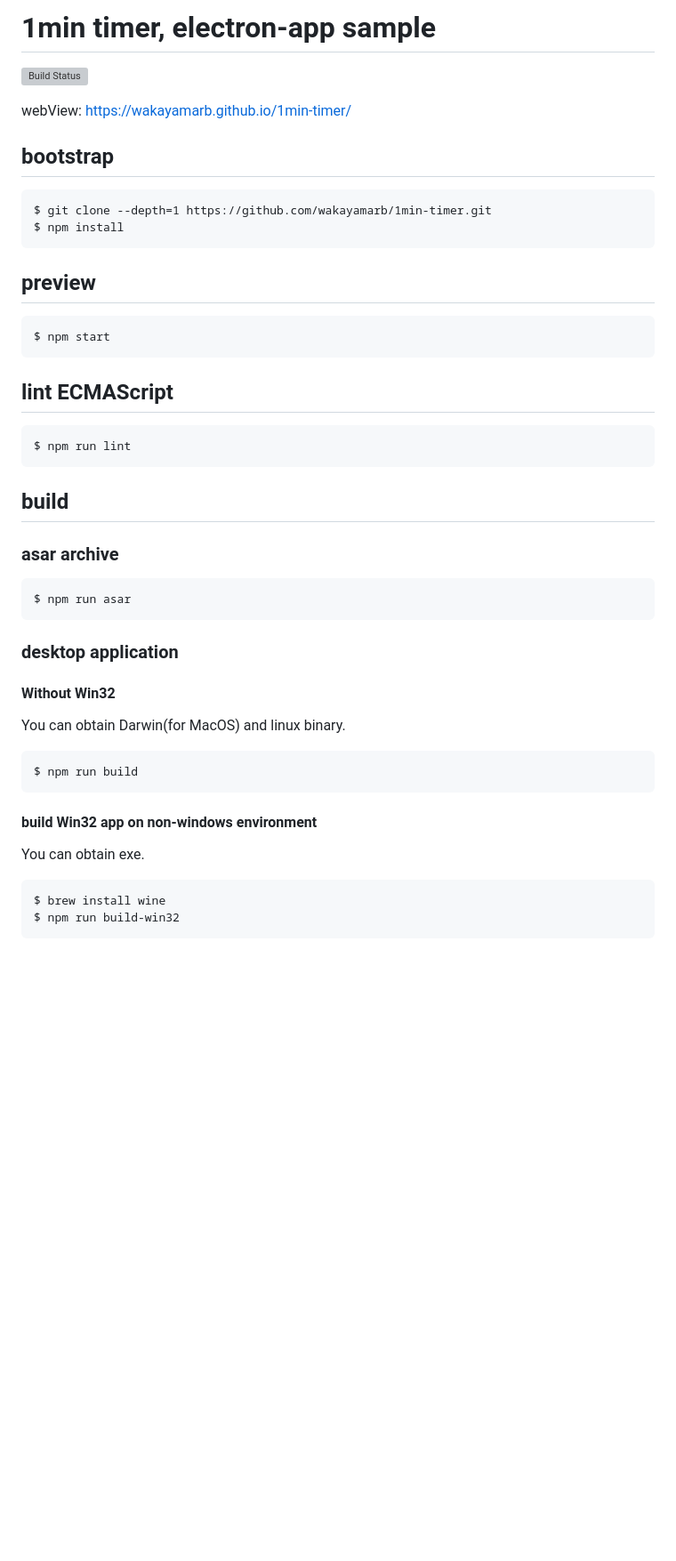
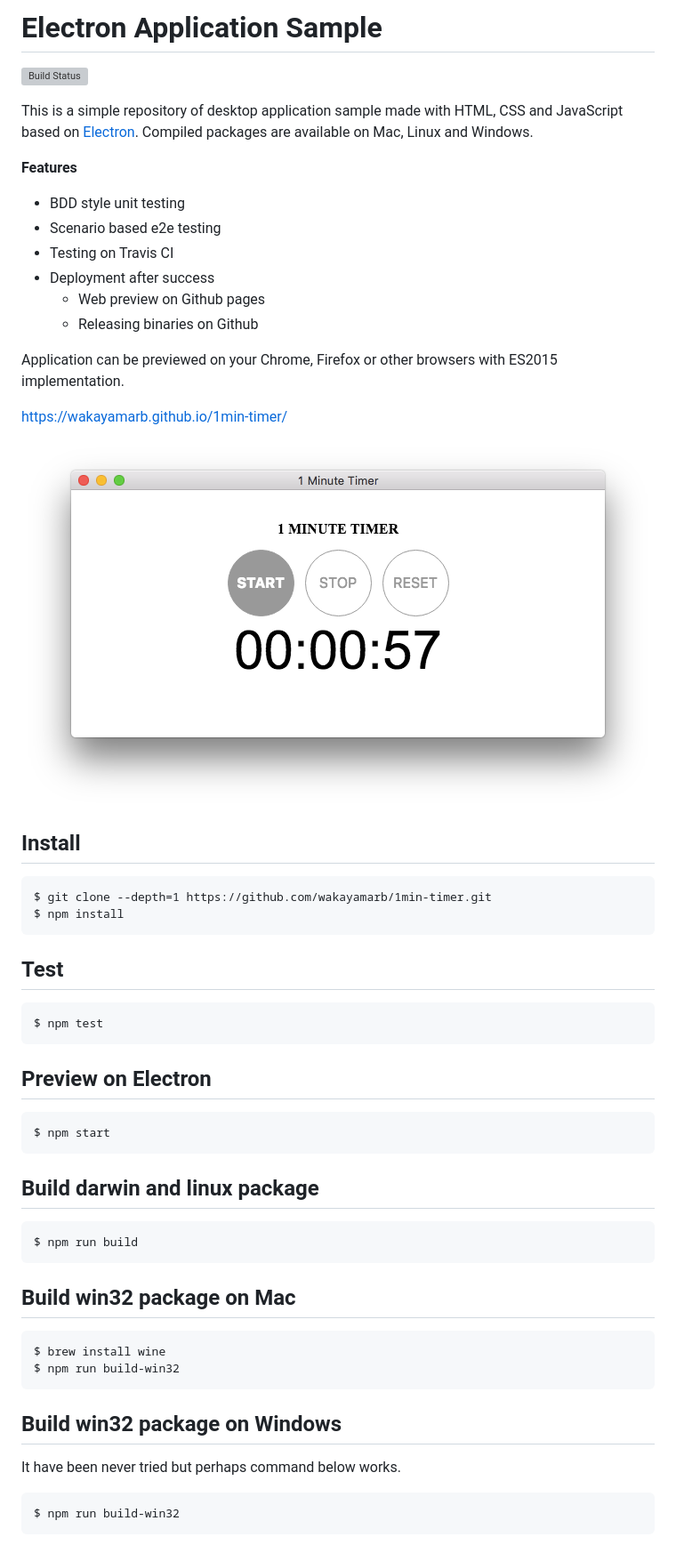
Before and after one commit to wakayamarb/1min-timer, a Markdown page: README.md, the part around the change. Shown: that part at 89% size. Drawn GitHub-style; pictures changed too: images/screenshot-01.png (added); blank space fills up the shorter version; grey boxes are pictures that could not be loaded.

````diff
--- a/README.md
+++ b/README.md
@@ -1,47 +1,58 @@
-# 1min timer, electron-app sample
+# Electron Application Sample
 
 [![Build Status](https://travis-ci.org/wakayamarb/1min-timer.svg?branch=master)](https://travis-ci.org/wakayamarb/1min-timer)
 
-webView: https://wakayamarb.github.io/1min-timer/
+This is a simple repository of desktop application sample made with HTML, CSS and JavaScript based on [Electron](http://electron.atom.io/). Compiled packages are available on Mac, Linux and Windows.
 
-## bootstrap
+**Features**
+- BDD style unit testing
+- Scenario based e2e testing
+- Testing on Travis CI
+- Deployment after success
+    - Web preview on Github pages
+    - Releasing binaries on Github
+
+Application can be previewed on your Chrome, Firefox or other browsers with ES2015 implementation.
+
+https://wakayamarb.github.io/1min-timer/
+
+![screenshot-01](./images/screenshot-01.png)
+
+## Install
+
 ```
 $ git clone --depth=1 https://github.com/wakayamarb/1min-timer.git
 $ npm install
 ```
 
-## preview
+## Test
+
+```
+$ npm test
+```
+
+## Preview on Electron
+
 ```
 $ npm start
 ```
 
-## lint ECMAScript
-```
-$ npm run lint
-```
-
-## build
-
-### asar archive
-```
-$ npm run asar
-```
-
-### desktop application
-
-#### Without Win32
-
-You can obtain Darwin(for MacOS) and linux binary.
+## Build darwin and linux package
 
 ```
 $ npm run build
 ```
 
-#### build Win32 app on non-windows environment
-
-You can obtain exe.
+## Build win32 package on Mac
 
 ```
 $ brew install wine
 $ npm run build-win32
 ```
+
+## Build win32 package on Windows
+
+It have been never tried but perhaps command below works.
+```
+$ npm run build-win32
+```
````
Also changed, not shown: 2 other files.
